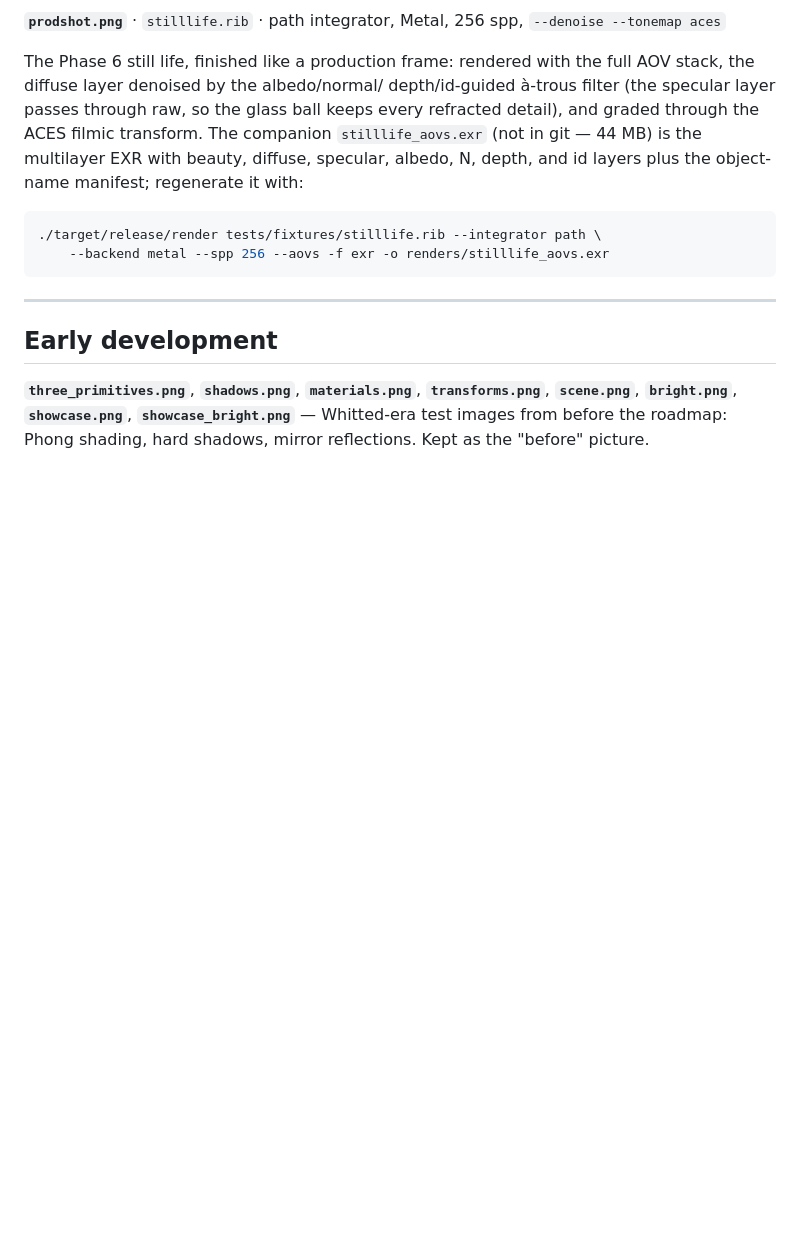
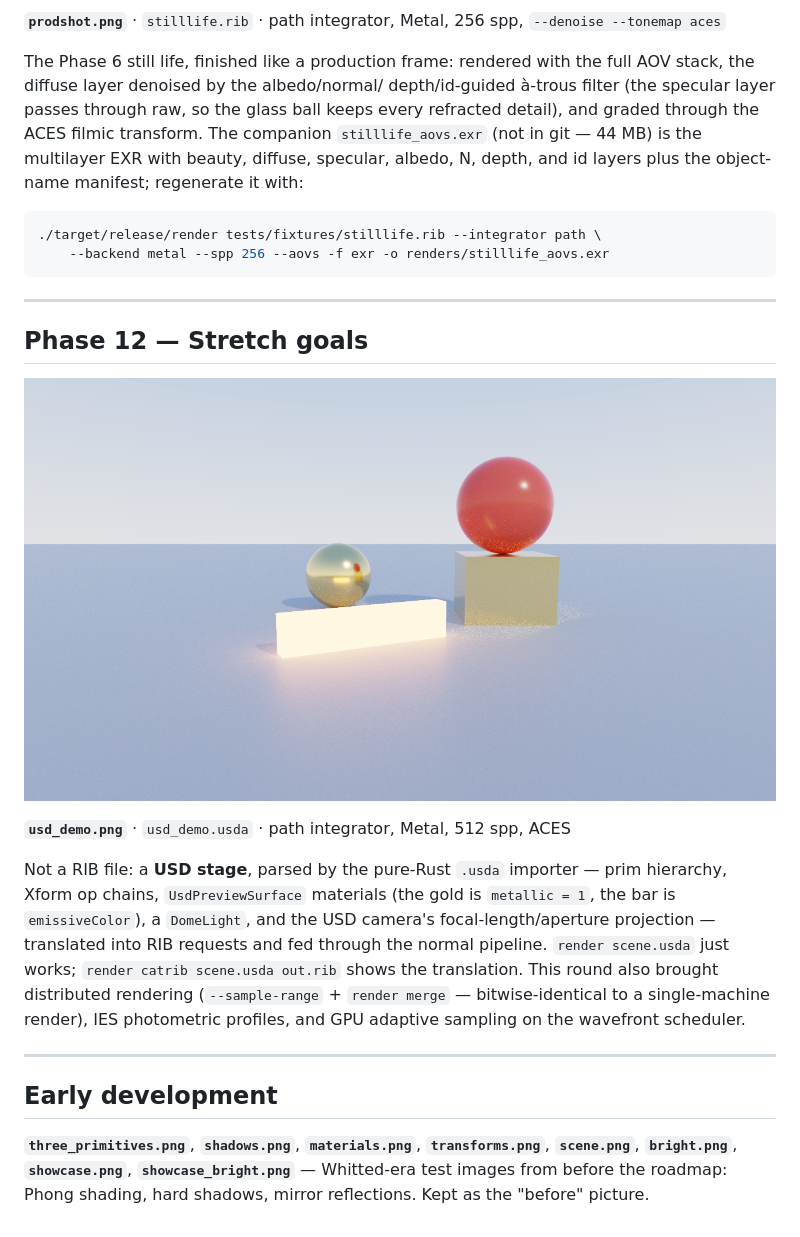
Before and after one commit to anders94/render.rs, a Markdown page: renders/README.md, the part around the change. Rendered like a GitHub page; pictures changed too: renders/usd_demo.png (added); blank space fills up the shorter version.

```diff
--- a/renders/README.md
+++ b/renders/README.md
@@ -182,6 +182,26 @@ and id layers plus the object-name manifest; regenerate it with:
 
 ---
 
+## Phase 12 — Stretch goals
+
+![USD scene](usd_demo.png)
+
+**`usd_demo.png`** · `usd_demo.usda` · path integrator, Metal, 512 spp,
+ACES
+
+Not a RIB file: a **USD stage**, parsed by the pure-Rust `.usda`
+importer — prim hierarchy, Xform op chains, `UsdPreviewSurface`
+materials (the gold is `metallic = 1`, the bar is `emissiveColor`), a
+`DomeLight`, and the USD camera's focal-length/aperture projection —
+translated into RIB requests and fed through the normal pipeline.
+`render scene.usda` just works; `render catrib scene.usda out.rib`
+shows the translation. This round also brought distributed rendering
+(`--sample-range` + `render merge` — bitwise-identical to a
+single-machine render), IES photometric profiles, and GPU adaptive
+sampling on the wavefront scheduler.
+
+---
+
 ## Early development
 
 **`three_primitives.png`**, **`shadows.png`**, **`materials.png`**,
```
Also changed, not shown: README.md (+12 -2 lines), 16 other files.
